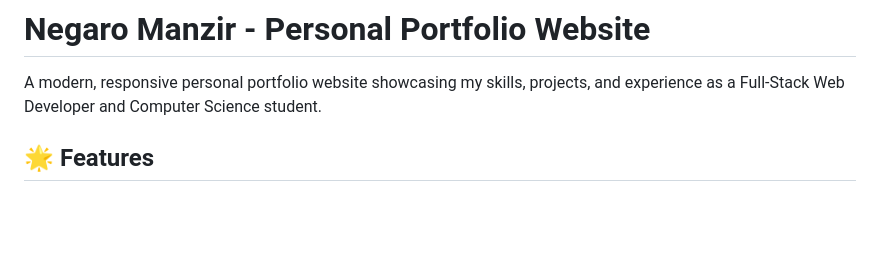
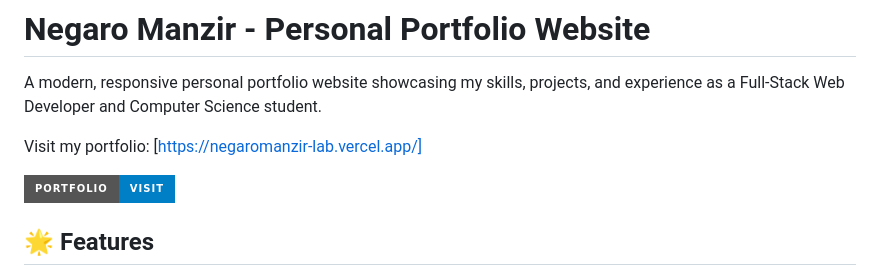
Before and after one commit to negaromanzir-lab/negaromanzir-lab, a Markdown page: README.md, the part around the change. GitHub-like rendering; badges without logos; blank space fills up the shorter version.

Commit message:
Update README.md
Add the portfolio url

```diff
--- a/README.md
+++ b/README.md
@@ -1,6 +1,10 @@
 # Negaro Manzir - Personal Portfolio Website
 
 A modern, responsive personal portfolio website showcasing my skills, projects, and experience as a Full-Stack Web Developer and Computer Science student.
+
+Visit my portfolio: [https://negaromanzir-lab.vercel.app/]
+
+[![Portfolio](https://img.shields.io/badge/Portfolio-Visit-blue?style=for-the-badge)]([(https://negaromanzir-lab.vercel.app/)])
 
 ## 🌟 Features
 
```
